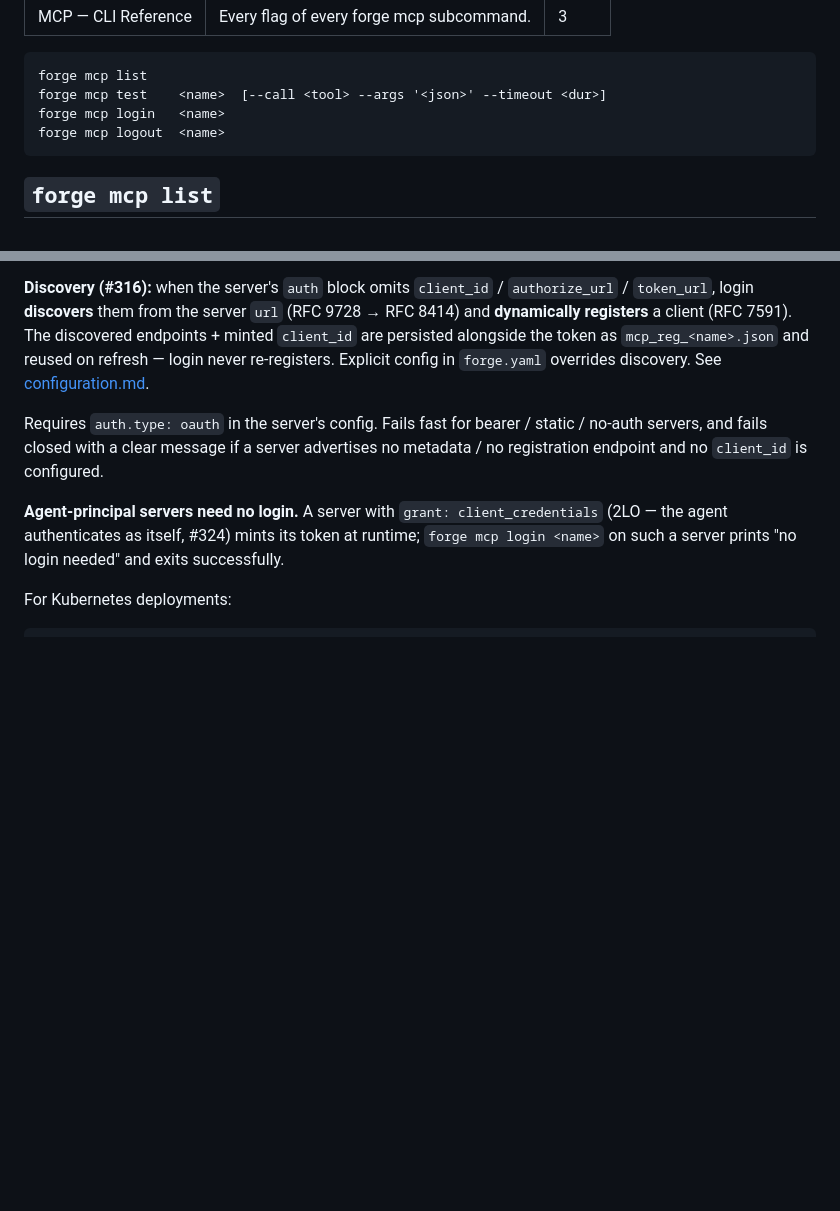
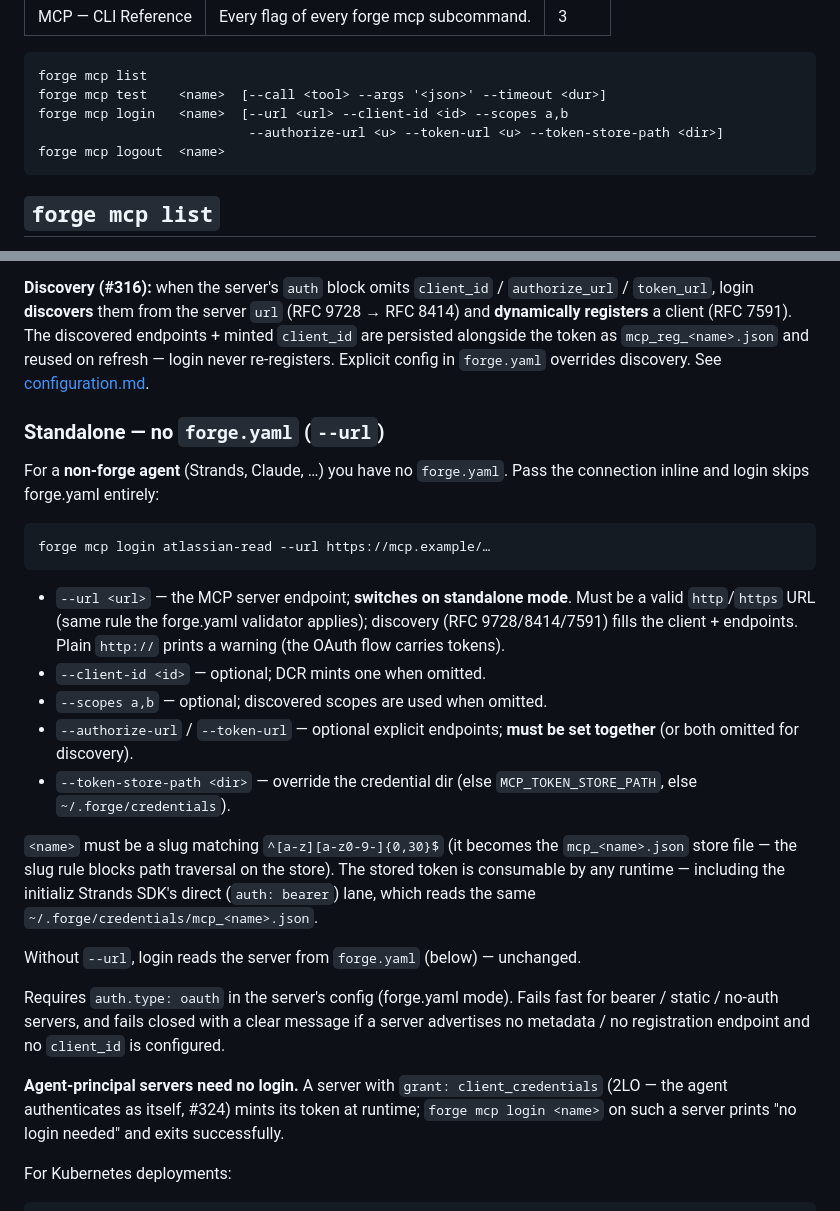
Before and after one commit to initializ/forge, a Markdown page: docs/mcp/cli-reference.md, 2 parts joined by grey strips. Rendered like a GitHub page; blank space fills up the shorter version.

Commit message:
docs(mcp): document standalone `forge mcp login --url` (no forge.yaml)
Missing docs/skill update for the standalone-login change.

- docs/mcp/cli-reference.md: synopsis gains the login flags; new "Standalone —
  no forge.yaml (--url)" subsection (flags, http/https rule, slug name, token
  consumable by the initializ Strands SDK's direct bearer lane).
- docs/mcp/index.md: quick-start note for the no-forge.yaml path.
- .claude/skills/forge.md: MCP-tools note + CLI table row updated with the
  standalone flags.

````diff
--- a/docs/mcp/cli-reference.md
+++ b/docs/mcp/cli-reference.md
@@ -7,7 +7,8 @@ order: 3
 ```
 forge mcp list
 forge mcp test    <name>  [--call <tool> --args '<json>' --timeout <dur>]
-forge mcp login   <name>
+forge mcp login   <name>  [--url <url> --client-id <id> --scopes a,b
+                           --authorize-url <u> --token-url <u> --token-store-path <dir>]
 forge mcp logout  <name>
 ```
 
@@ -65,7 +66,34 @@ refresh — login never re-registers. Explicit config in `forge.yaml`
 overrides discovery. See
 [configuration.md](configuration.md#oauth-discovery--dynamic-client-registration-316).
 
-Requires `auth.type: oauth` in the server's config. Fails fast for
+### Standalone — no `forge.yaml` (`--url`)
+
+For a **non-forge agent** (Strands, Claude, …) you have no `forge.yaml`. Pass the
+connection inline and login skips forge.yaml entirely:
+
+```sh
+forge mcp login atlassian-read --url https://mcp.example/…
+```
+
+- `--url <url>` — the MCP server endpoint; **switches on standalone mode**. Must be a
+  valid `http`/`https` URL (same rule the forge.yaml validator applies); discovery
+  (RFC 9728/8414/7591) fills the client + endpoints. Plain `http://` prints a warning
+  (the OAuth flow carries tokens).
+- `--client-id <id>` — optional; DCR mints one when omitted.
+- `--scopes a,b` — optional; discovered scopes are used when omitted.
+- `--authorize-url` / `--token-url` — optional explicit endpoints; **must be set
+  together** (or both omitted for discovery).
+- `--token-store-path <dir>` — override the credential dir (else `MCP_TOKEN_STORE_PATH`,
+  else `~/.forge/credentials`).
+
+`<name>` must be a slug matching `^[a-z][a-z0-9-]{0,30}$` (it becomes the
+`mcp_<name>.json` store file — the slug rule blocks path traversal on the store).
+The stored token is consumable by any runtime — including the initializ Strands
+SDK's direct (`auth: bearer`) lane, which reads the same `~/.forge/credentials/mcp_<name>.json`.
+
+Without `--url`, login reads the server from `forge.yaml` (below) — unchanged.
+
+Requires `auth.type: oauth` in the server's config (forge.yaml mode). Fails fast for
 bearer / static / no-auth servers, and fails closed with a clear message
 if a server advertises no metadata / no registration endpoint and no
 `client_id` is configured.
````
Also changed, not shown: .claude/skills/forge.md (+8 -1 lines), docs/mcp/index.md (+9 -0 lines).
